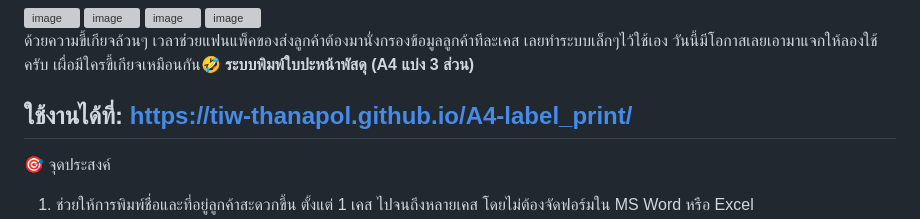
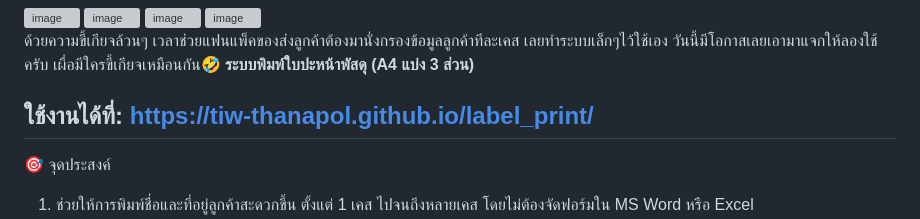
Before and after one commit to Tiw-Thanapol/label-print, a Markdown page: README.md, the part around the change. Rendered like a GitHub page; grey boxes are pictures that could not be loaded.

```diff
--- a/README.md
+++ b/README.md
@@ -16,7 +16,7 @@
 เผื่อมีใครขี้เกียจเหมือนกัน🤣
 **ระบบพิมพ์ใบปะหน้าพัสดุ (A4 แบ่ง 3 ส่วน)**
 
-ใช้งานได้ที่: https://tiw-thanapol.github.io/A4-label_print/
+ใช้งานได้ที่: https://tiw-thanapol.github.io/label_print/
 ---
 🎯 จุดประสงค์
 1. ช่วยให้การพิมพ์ชื่อและที่อยู่ลูกค้าสะดวกขึ้น ตั้งแต่ 1 เคส ไปจนถึงหลายเคส
```
